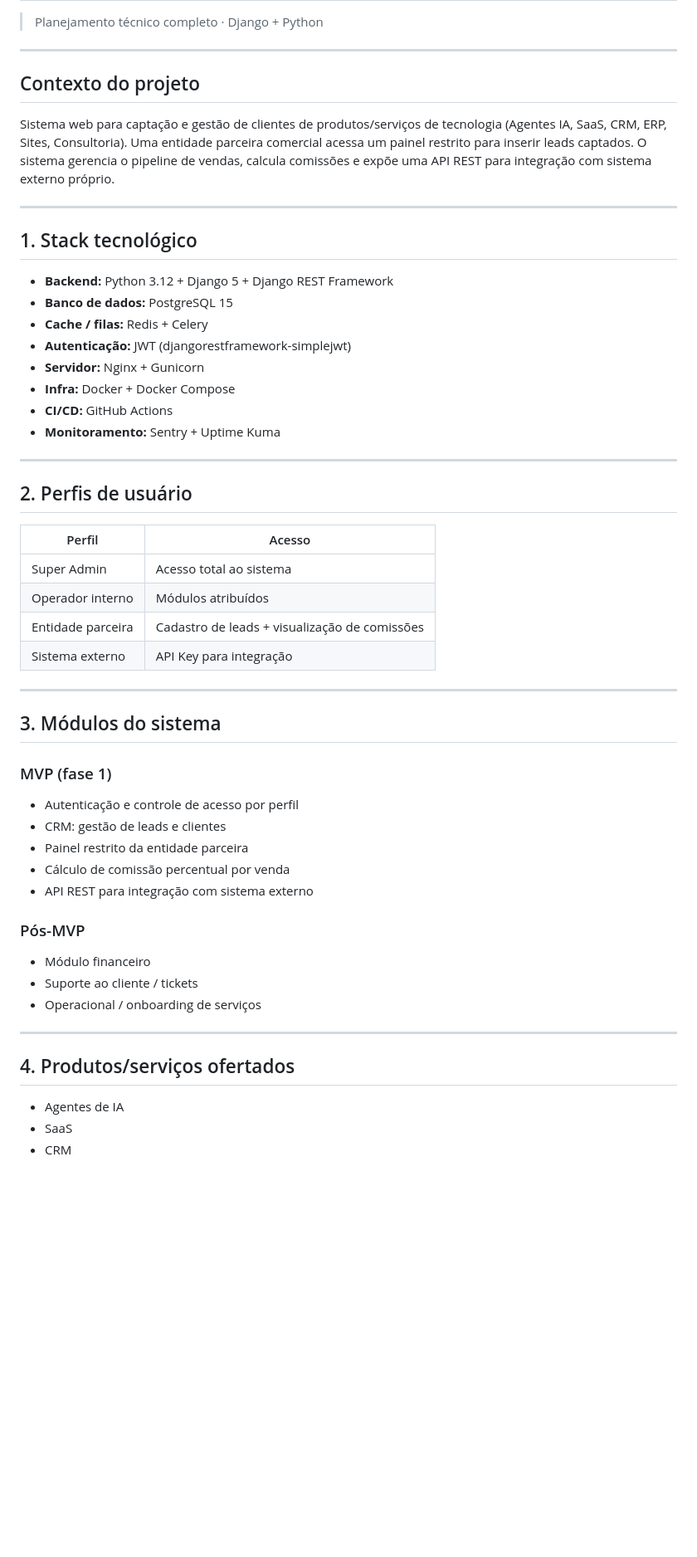
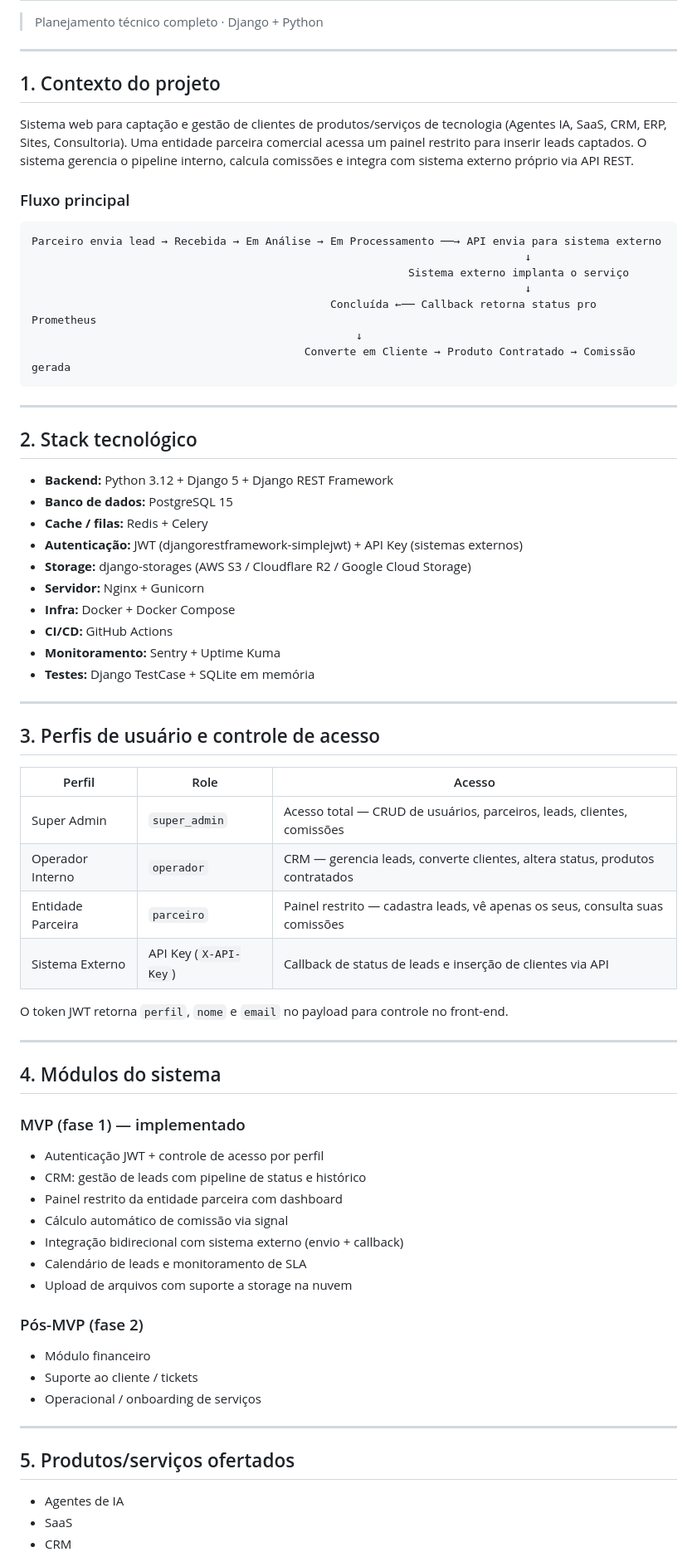
Before and after one commit to Wilkerson/Prometheus, a Markdown page: PLANEJAMENTO.md, the part around one of its changes. Shown at 83% size. GitHub-like rendering; blank space fills up the shorter version.

````diff
--- a/PLANEJAMENTO.md
+++ b/PLANEJAMENTO.md
@@ -3,53 +3,71 @@
 
 ---
 
-## Contexto do projeto
+## 1. Contexto do projeto
 
-Sistema web para captação e gestão de clientes de produtos/serviços de tecnologia (Agentes IA, SaaS, CRM, ERP, Sites, Consultoria). Uma entidade parceira comercial acessa um painel restrito para inserir leads captados. O sistema gerencia o pipeline de vendas, calcula comissões e expõe uma API REST para integração com sistema externo próprio.
+Sistema web para captação e gestão de clientes de produtos/serviços de tecnologia (Agentes IA, SaaS, CRM, ERP, Sites, Consultoria). Uma entidade parceira comercial acessa um painel restrito para inserir leads captados. O sistema gerencia o pipeline interno, calcula comissões e integra com sistema externo próprio via API REST.
+
+### Fluxo principal
+
+```
+Parceiro envia lead → Recebida → Em Análise → Em Processamento ──→ API envia para sistema externo
+                                                                            ↓
+                                                          Sistema externo implanta o serviço
+                                                                            ↓
+                                              Concluída ←── Callback retorna status pro Prometheus
+                                                  ↓
+                                          Converte em Cliente → Produto Contratado → Comissão gerada
+```
 
 ---
 
-## 1. Stack tecnológico
+## 2. Stack tecnológico
 
 - **Backend:** Python 3.12 + Django 5 + Django REST Framework
 - **Banco de dados:** PostgreSQL 15
 - **Cache / filas:** Redis + Celery
-- **Autenticação:** JWT (djangorestframework-simplejwt)
+- **Autenticação:** JWT (djangorestframework-simplejwt) + API Key (sistemas externos)
+- **Storage:** django-storages (AWS S3 / Cloudflare R2 / Google Cloud Storage)
 - **Servidor:** Nginx + Gunicorn
 - **Infra:** Docker + Docker Compose
 - **CI/CD:** GitHub Actions
 - **Monitoramento:** Sentry + Uptime Kuma
+- **Testes:** Django TestCase + SQLite em memória
 
 ---
 
-## 2. Perfis de usuário
+## 3. Perfis de usuário e controle de acesso
 
-| Perfil | Acesso |
-|---|---|
-| Super Admin | Acesso total ao sistema |
-| Operador interno | Módulos atribuídos |
-| Entidade parceira | Cadastro de leads + visualização de comissões |
-| Sistema externo | API Key para integração |
+| Perfil | Role | Acesso |
+|---|---|---|
+| Super Admin | `super_admin` | Acesso total — CRUD de usuários, parceiros, leads, clientes, comissões |
+| Operador Interno | `operador` | CRM — gerencia leads, converte clientes, altera status, produtos contratados |
+| Entidade Parceira | `parceiro` | Painel restrito — cadastra leads, vê apenas os seus, consulta suas comissões |
+| Sistema Externo | API Key (`X-API-Key`) | Callback de status de leads e inserção de clientes via API |
+
+O token JWT retorna `perfil`, `nome` e `email` no payload para controle no front-end.
 
 ---
 
-## 3. Módulos do sistema
+## 4. Módulos do sistema
 
-### MVP (fase 1)
-- Autenticação e controle de acesso por perfil
-- CRM: gestão de leads e clientes
-- Painel restrito da entidade parceira
-- Cálculo de comissão percentual por venda
-- API REST para integração com sistema externo
+### MVP (fase 1) — implementado
+- Autenticação JWT + controle de acesso por perfil
+- CRM: gestão de leads com pipeline de status e histórico
+- Painel restrito da entidade parceira com dashboard
+- Cálculo automático de comissão via signal
+- Integração bidirecional com sistema externo (envio + callback)
+- Calendário de leads e monitoramento de SLA
+- Upload de arquivos com suporte a storage na nuvem
 
-### Pós-MVP
+### Pós-MVP (fase 2)
 - Módulo financeiro
 - Suporte ao cliente / tickets
 - Operacional / onboarding de serviços
 
 ---
 
-## 4. Produtos/serviços ofertados
+## 5. Produtos/serviços ofertados
 
 - Agentes de IA
 - SaaS
````
Also changed, not shown: other parts of PLANEJAMENTO.md (+111 -50 lines).
